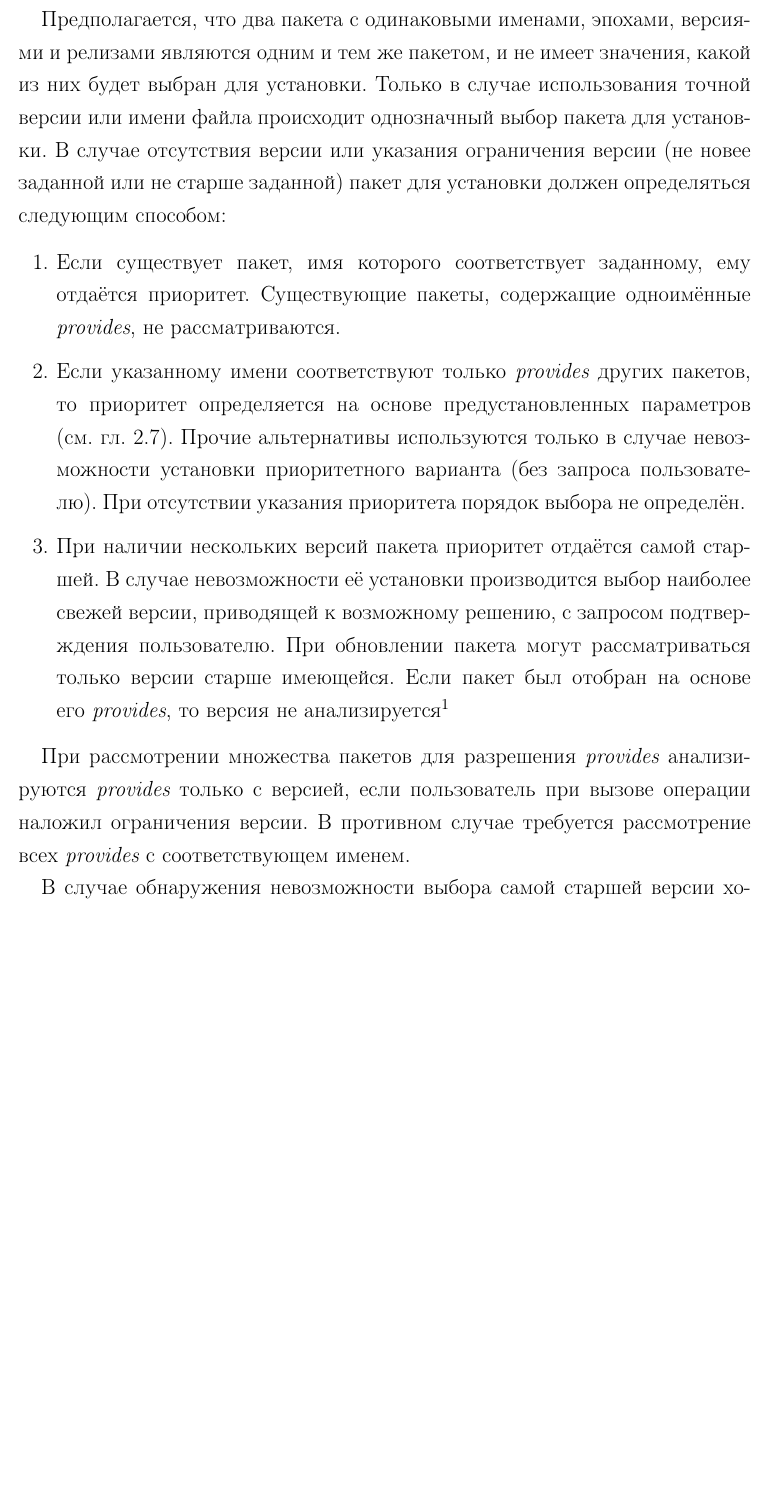
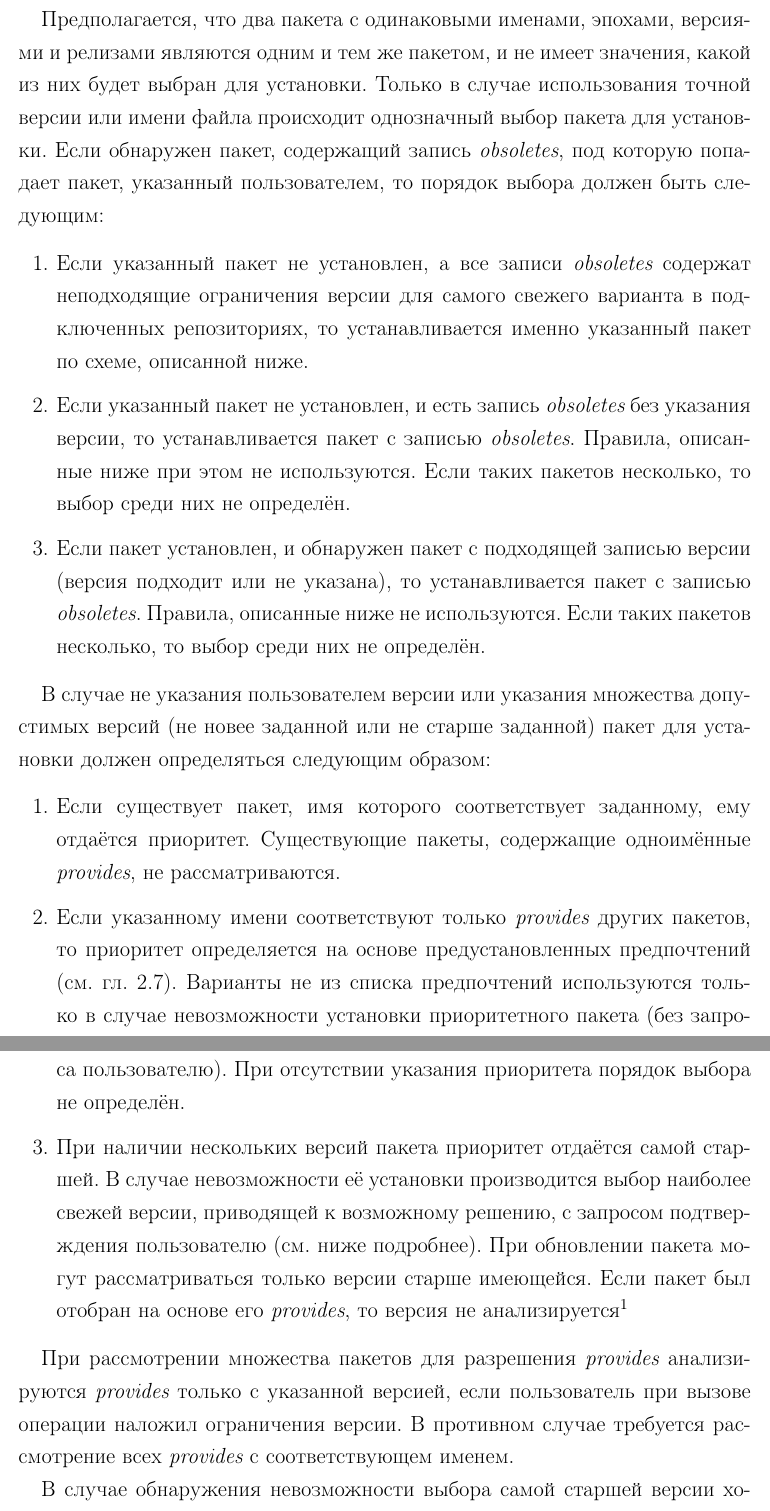
Before and after one commit to dzharkov/deepsolver, a LaTeX problem sheet (doc/tech-assignment/tech-assignment.tex, which reads doc/tech-assignment/main.tex): part of page 4 of 13 before the commit and two parts of pages 4 and 5 of 14 after it, the two joined at a grey line, cut so that both start at the same text, the shorter picture padded with empty space. Compiled offline with pdfLaTeX.

Commit message:
tech-assignment: minor fix about obsoletes processing

```diff
--- a/doc/tech-assignment/main.tex
+++ b/doc/tech-assignment/main.tex
@@ -72,8 +72,34 @@
 Предполагается, что два~пакета с~одинаковыми именами, эпохами, версиями и релизами являются одним и~тем~же пакетом,
 и не~имеет значения, какой из~них будет выбран для~установки.
 Только в~случае использования точной версии или имени файла происходит однозначный выбор пакета для~установки.
-В~случае отсутствия версии или указания ограничения версии (не~новее заданной или не~старше заданной)
-пакет для~установки должен определяться следующим способом:
+Если обнаружен пакет, содержащий запись \EN{obsoletes}, под~которую попадает пакет, указанный пользователем,
+то порядок выбора должен быть следующим:
+
+\begin{enumerate}
+
+\item {
+Если указанный пакет не~установлен, а~все записи \EN{obsoletes} содержат неподходящие ограничения версии для~самого свежего варианта в~подключенных репозиториях,
+то устанавливается именно указанный пакет по~схеме, описанной ниже.
+}
+
+\item {
+Если указанный пакет не~установлен, и есть запись \EN{obsoletes} без~указания версии,
+то устанавливается пакет с~записью \EN{obsoletes}.
+Правила, описанные ниже при~этом не~используются.
+Если таких пакетов несколько, то выбор среди них не~определён.
+}
+
+\item {
+Если пакет установлен, и обнаружен пакет с~подходящей записью версии (версия подходит или не~указана),
+то устанавливается пакет с~записью \EN{obsoletes}.
+Правила, описанные ниже не~используются.
+Если таких пакетов несколько, то выбор среди них не~определён.
+}
+
+\end{enumerate}
+
+В~случае не~указания пользователем версии или указания множества допустимых версий (не~новее заданной или не~старше заданной)
+пакет для~установки должен определяться следующим образом:
 
 \begin{enumerate}
 
@@ -84,17 +110,18 @@
 
 \item {
 Если указанному имени соответствуют только \EN{provides} других пакетов,
-то приоритет определяется на~основе предустановленных параметров (см.~гл.~\ref{advfeatures}).
-Прочие альтернативы используются только в~случае невозможности установки приоритетного варианта (без~запроса пользователю).
+то приоритет определяется на~основе предустановленных предпочтений (см.~гл.~\ref{advfeatures}).
+Варианты не~из~списка предпочтений используются только в~случае невозможности установки приоритетного пакета (без~запроса пользователю).
 При~отсутствии указания приоритета порядок выбора не~определён.
 }
 
 \item {
 При~наличии нескольких версий пакета приоритет отдаётся самой старшей.
-В~случае невозможности её~установки производится выбор наиболее свежей версии, приводящей к~возможному решению, с~запросом подтверждения пользователю.
+В~случае невозможности её~установки производится выбор наиболее свежей версии, приводящей к~возможному решению, с~запросом подтверждения пользователю (см.~ниже подробнее).
 При~обновлении пакета могут рассматриваться только версии старше имеющейся.
 Если пакет был отобран на~основе его~\EN{provides},
-то версия не~анализируется\footnote{Возможность использования версии самого пакета не~рассматривается,
+то версия не~анализируется\footnote{
+Возможность использования версии самого пакета не~рассматривается,
 поскольку один и~тот~же \EN{provides} могут иметь не~связанные между собой пакеты, сравнение версий которых бессмысленно.
 Версии \EN{provides} сравнивать невозможно, поскольку они могут быть не~только конкретным значением, но и множеством значений.}
 }
@@ -102,7 +129,7 @@
 \end{enumerate}
 
 При~рассмотрении множества пакетов для~разрешения \EN{provides}
-анализируются \EN{provides} только с~версией, если пользователь при~вызове операции наложил ограничения версии.
+анализируются \EN{provides} только с~указанной версией, если пользователь при~вызове операции наложил ограничения версии.
 В~противном случае требуется рассмотрение всех \EN{provides} с~соответствующем именем.
 
 В~случае обнаружения невозможности выбора самой старшей версии хотя~бы для~одного пакета из~указанного множества
```
